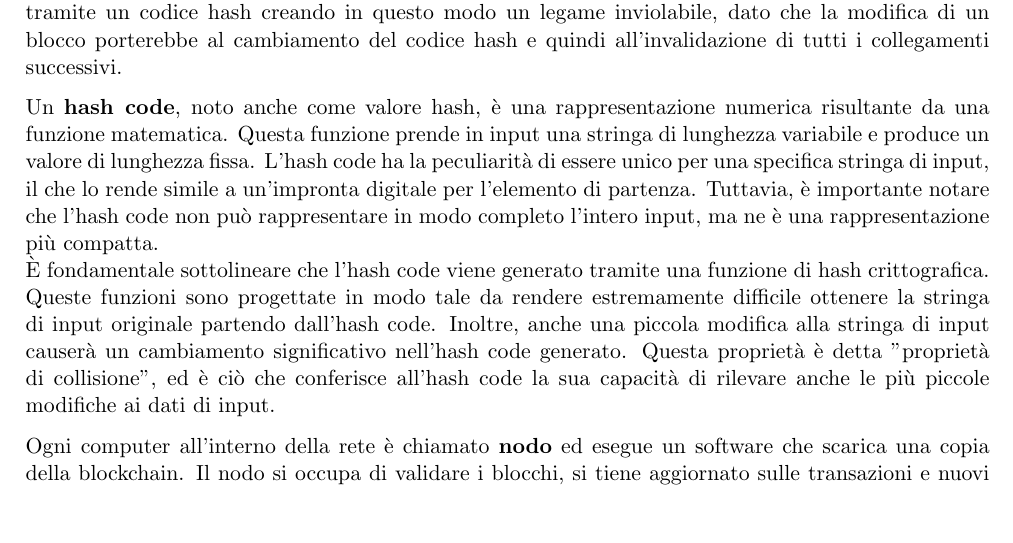
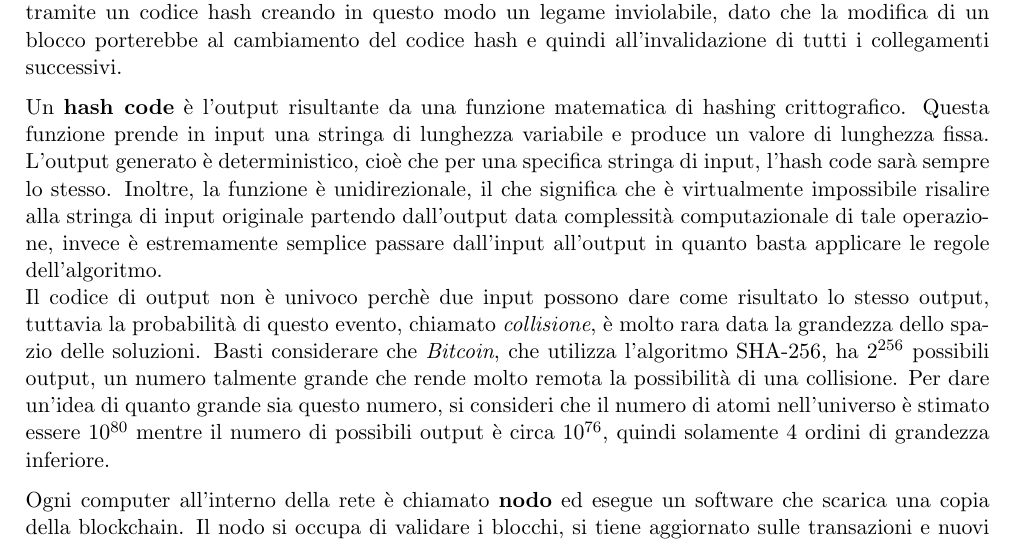
Before and after one commit to Daniel203/Tesi-Laurea-Triennale, a LaTeX thesis (main.tex, which reads chapters/02.tex): part of page 7 of 29, cut so that both start at the same text, the shorter picture padded with empty space. Compiled offline with pdfLaTeX.

Commit message:
fix: changed hash code definition

```diff
--- a/chapters/02.tex
+++ b/chapters/02.tex
@@ -20,29 +20,24 @@ un legame inviolabile, dato che la modifica di un blocco porterebbe al
 cambiamento del codice hash e quindi all'invalidazione di tutti i collegamenti
 successivi.
 
-% Un \textbf{hash code} è un codice che viene generato da una funzione matematica
-% che a partire da una stringa di lunghezza variabile, ne genera una di lunghezza
-% fissa che identifica univocamente la stringa di partenza. Può essere visto come
-% se fosse l'impronta digitale dell'elemento di partenza in quanto è unica e
-% rappresenta in modo diretto l'input iniziale. Il codice hash risulta differente
-% anche se un solo carattere della stringa di partenza viene modificato, quindi è
-% facile intuire che se un blocco cambia hash code, allora sicuramente è stato
-% mutato.
-%
-Un \textbf{hash code}, noto anche come valore hash, è una rappresentazione
-numerica risultante da una funzione matematica. Questa funzione prende in input
-una stringa di lunghezza variabile e produce un valore di lunghezza fissa.
-L'hash code ha la peculiarità di essere unico per una specifica stringa di
-input, il che lo rende simile a un'impronta digitale per l'elemento di
-partenza. Tuttavia, è importante notare che l'hash code non può rappresentare
-in modo completo l'intero input, ma ne è una rappresentazione più compatta. \\
-È fondamentale sottolineare che l'hash code viene generato tramite una funzione
-di hash crittografica. Queste funzioni sono progettate in modo tale da rendere
-estremamente difficile ottenere la stringa di input originale partendo
-dall'hash code. Inoltre, anche una piccola modifica alla stringa di input
-causerà un cambiamento significativo nell'hash code generato. Questa proprietà
-è detta "proprietà di collisione", ed è ciò che conferisce all'hash code la sua
-capacità di rilevare anche le più piccole modifiche ai dati di input.
+Un \textbf{hash code} è l'output risultante da una funzione matematica di
+hashing crittografico. Questa funzione prende in input una stringa di lunghezza
+variabile e produce un valore di lunghezza fissa. L'output generato è
+deterministico, cioè che per una specifica stringa di input, l'hash code sarà
+sempre lo stesso. Inoltre, la funzione è unidirezionale, il che significa che è
+virtualmente impossibile risalire alla stringa di input originale partendo
+dall'output data complessità computazionale di tale operazione, invece è
+estremamente semplice passare dall'input all'output in quanto basta applicare
+le regole dell'algoritmo. \\
+Il codice di output non è univoco perchè due input possono dare come risultato
+lo stesso output, tuttavia la probabilità di questo evento, chiamato
+\textit{collisione}, è molto rara data la grandezza dello spazio delle
+soluzioni. Basti considerare che \textit{Bitcoin}, che utilizza l'algoritmo
+SHA-256, ha $2^{256}$ possibili output, un numero talmente grande che rende
+molto remota la possibilità di una collisione. Per dare un'idea di quanto
+grande sia questo numero, si consideri che il numero di atomi nell'universo è
+stimato essere $10^{80}$ mentre il numero di possibili output è circa
+$10^{76}$, quindi solamente 4 ordini di grandezza inferiore.
 
 Ogni computer all'interno della rete è chiamato \textbf{nodo} ed esegue un
 software che scarica una copia della blockchain. Il nodo si occupa di validare
```
Also changed, not shown: main.pdf.
